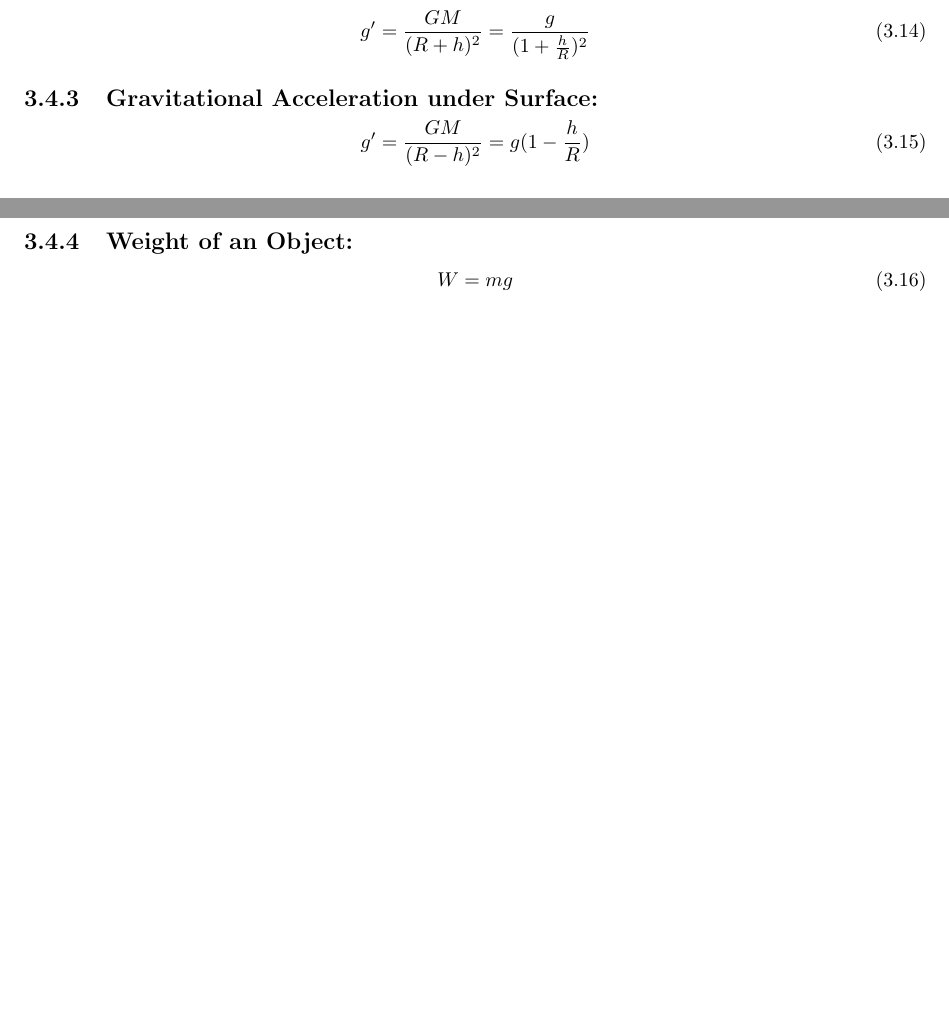
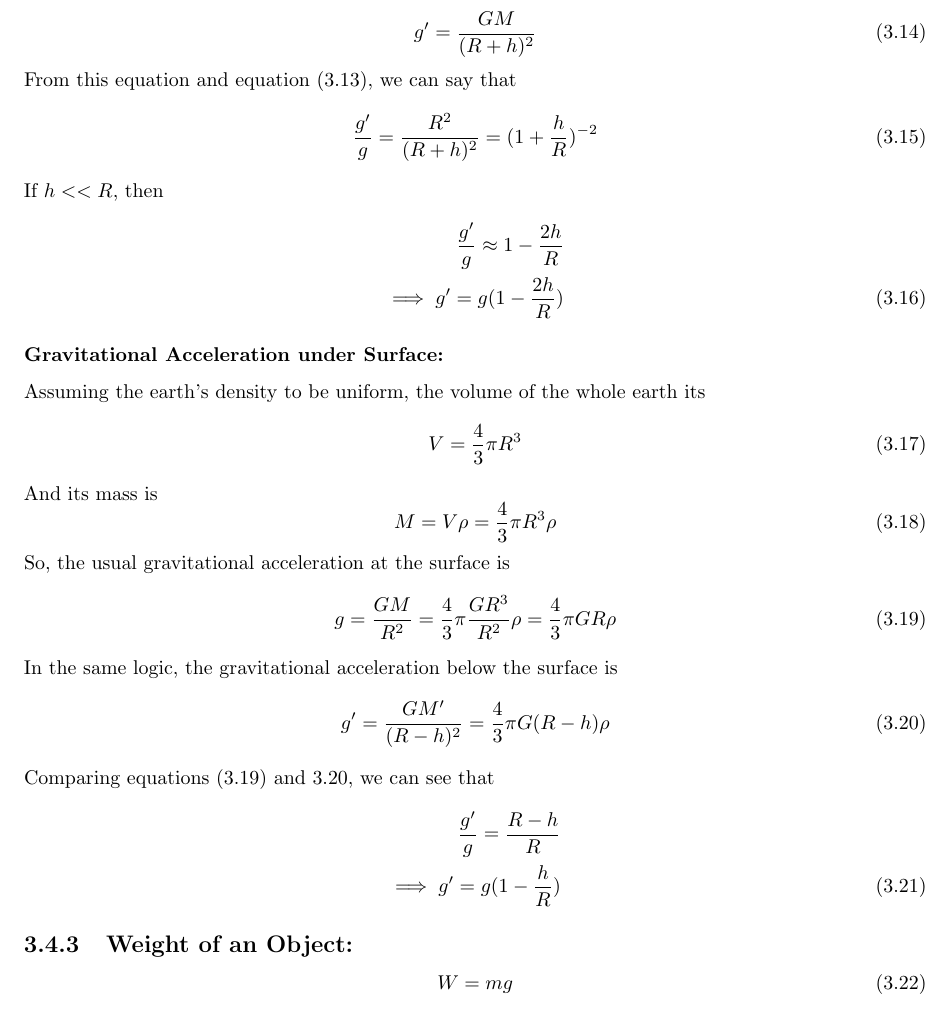
Before and after one commit to randalthor17/Physics-Notes, a LaTeX thesis (main.tex): two parts of pages 11 and 12 of 24 before the commit and part of page 12 of 25 after it, the two joined at a grey line, cut so that both start at the same text, the shorter picture padded with empty space. Compiled offline with pdfLaTeX.

Commit message:
Expanded gravitational acceleration formulae above and below surface

```diff
--- a/main.tex
+++ b/main.tex
@@ -280,12 +277,39 @@
                 \end{equation}
             \subsubsection{Gravitational Acceleration above surface: }
                 \begin{equation}
-                    g' = \frac{GM}{(R+h)^2} = \frac{g}{(1+\frac{h}{R})^2}
+                    g' = \frac{GM}{(R+h)^2}
                 \end{equation}
-            \subsection{Gravitational Acceleration under Surface: }
+                From this equation and equation (3.13), we can say that % TODO: add automatic equation numbering
                 \begin{equation}
-                    g' = \frac{GM}{(R-h)^2} = g(1-\frac{h}{R})
+                    \frac{g'}{g} = \frac{R^2}{(R+h)^2} = (1 + \frac{h}{R})^{-2}
                 \end{equation}
+                If $h << R$, then
+                \begin{align}
+                    \frac{g'}{g} \approx 1 - \frac{2h}{R} \nonumber \\
+                    \implies g' = g (1-\frac{2h}{R})
+                \end{align}
+            \subsubsection{Gravitational Acceleration under Surface: }
+                Assuming the earth's density to be uniform, the volume of the whole earth its
+                \begin{equation}
+                   V = \frac{4}{3}\pi  R^3
+                \end{equation}
+                And its mass is
+                \begin{equation}
+                    M = V\rho = \frac{4}{3}\pi  R^3 \rho
+                \end{equation}
+                So, the usual gravitational acceleration at the surface is
+                \begin{equation}
+                    g = \frac{GM}{R^2} = \frac{4}{3}\pi  \frac{GR^3}{R^2} \rho = \frac{4}{3}\pi GR \rho
+                \end{equation}
+                In the same logic, the gravitational acceleration below the surface is
+                \begin{equation}
+                    g' = \frac{GM'}{(R-h)^2} = \frac{4}{3}\pi G(R-h) \rho
+                \end{equation}
+                Comparing equations (3.19) and 3.20, we can see that
+                \begin{align}
+                    \frac{g'}{g} = \frac{R-h}{R} \nonumber \\
+                    \implies g' = g (1 - \frac{h}{R})
+                \end{align}
         \subsection{Weight of an Object: }
             \begin{equation}
                 W = mg
```
Also changed, not shown: main.pdf, main.tex (17 more changed lines).
